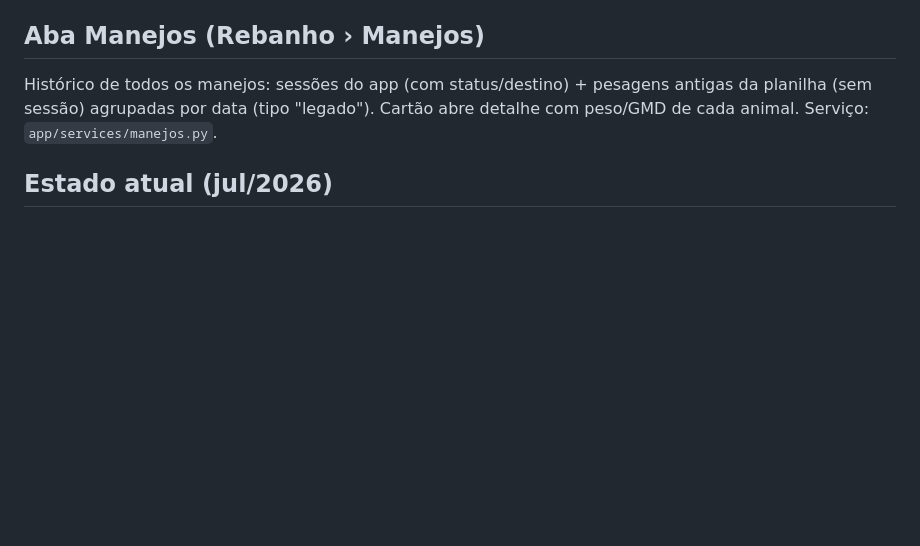
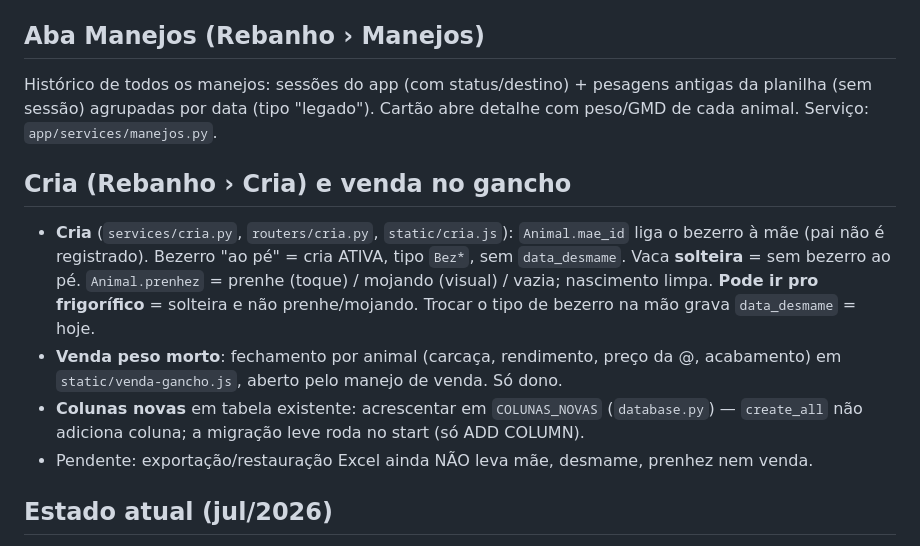
Before and after one commit to antoniovicentimneto/gado-agua-do-tigre, a Markdown page: CLAUDE.md, the part around the change. GitHub-like rendering; blank space fills up the shorter version.

Commit message:
docs: registra a aba Cria, o fechamento de venda e a migração de colunas no CLAUDE.md
Co-Authored-By: Claude Opus 5.5 <noreply@anthropic.com>

```diff
--- a/CLAUDE.md
+++ b/CLAUDE.md
@@ -162,6 +162,19 @@ Histórico de todos os manejos: sessões do app (com status/destino) + pesagens
 planilha (sem sessão) agrupadas por data (tipo "legado"). Cartão abre detalhe com peso/GMD
 de cada animal. Serviço: `app/services/manejos.py`.
 
+## Cria (Rebanho › Cria) e venda no gancho
+
+- **Cria** (`services/cria.py`, `routers/cria.py`, `static/cria.js`): `Animal.mae_id` liga o
+  bezerro à mãe (pai não é registrado). Bezerro "ao pé" = cria ATIVA, tipo `Bez*`, sem
+  `data_desmame`. Vaca **solteira** = sem bezerro ao pé. `Animal.prenhez` = prenhe (toque) /
+  mojando (visual) / vazia; nascimento limpa. **Pode ir pro frigorífico** = solteira e não
+  prenhe/mojando. Trocar o tipo de bezerro na mão grava `data_desmame` = hoje.
+- **Venda peso morto**: fechamento por animal (carcaça, rendimento, preço da @, acabamento)
+  em `static/venda-gancho.js`, aberto pelo manejo de venda. Só dono.
+- **Colunas novas** em tabela existente: acrescentar em `COLUNAS_NOVAS` (`database.py`) —
+  `create_all` não adiciona coluna; a migração leve roda no start (só ADD COLUMN).
+- Pendente: exportação/restauração Excel ainda NÃO leva mãe, desmame, prenhez nem venda.
+
 ## Estado atual (jul/2026)
 
 Tudo no ar e funcionando: login+perfis, offline/PWA, deploy Render+Supabase, config
```
